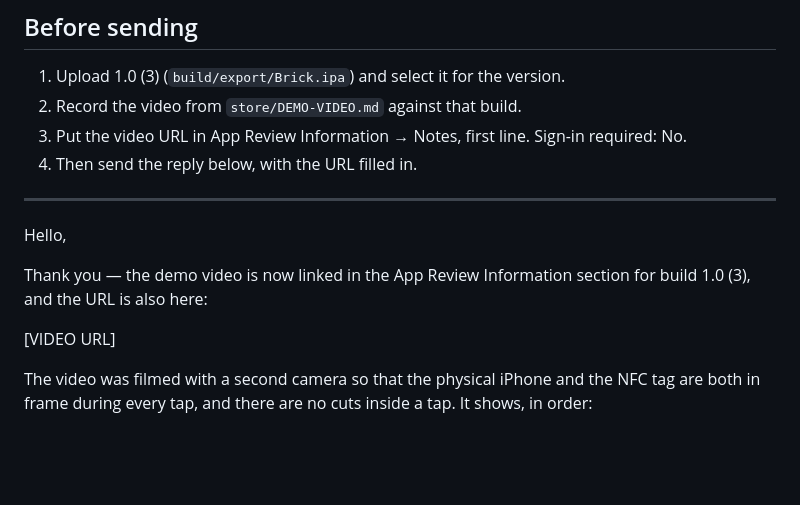
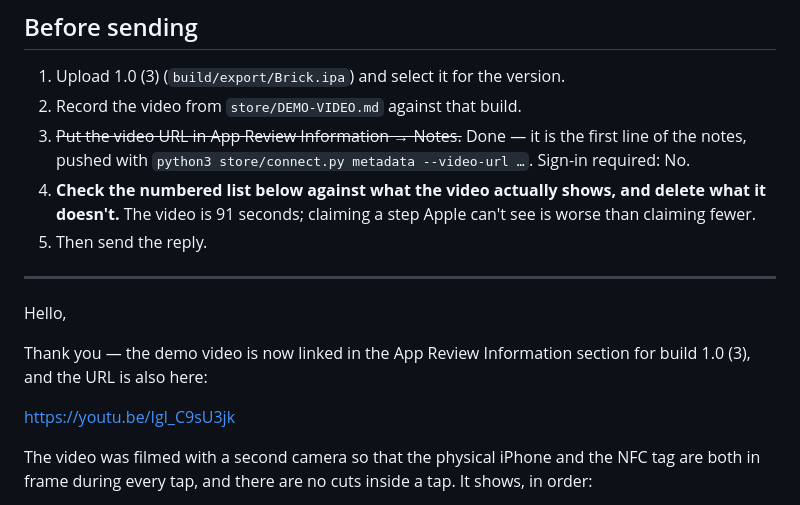
Before and after one commit to davide97g/brick, a Markdown page: store/REVIEW-REPLY-2.1.md, the part around the change. Rendered like a GitHub page; blank space fills up the shorter version.

```diff
--- a/store/REVIEW-REPLY-2.1.md
+++ b/store/REVIEW-REPLY-2.1.md
@@ -7,8 +7,12 @@ Sent: (not yet sent)
 
 1. Upload 1.0 (3) (`build/export/Brick.ipa`) and select it for the version.
 2. Record the video from `store/DEMO-VIDEO.md` against that build.
-3. Put the video URL in App Review Information → Notes, first line. Sign-in required: No.
-4. Then send the reply below, with the URL filled in.
+3. ~~Put the video URL in App Review Information → Notes.~~ Done — it is the first line of the
+   notes, pushed with `python3 store/connect.py metadata --video-url …`. Sign-in required: No.
+4. **Check the numbered list below against what the video actually shows, and delete what it
+   doesn't.** The video is 91 seconds; claiming a step Apple can't see is worse than claiming
+   fewer.
+5. Then send the reply.
 
 ---
 
@@ -17,7 +21,7 @@ Hello,
 Thank you — the demo video is now linked in the App Review Information section for build 1.0 (3),
 and the URL is also here:
 
-[VIDEO URL]
+https://youtu.be/Igl_C9sU3jk
 
 The video was filmed with a second camera so that the physical iPhone and the NFC tag are both in
 frame during every tap, and there are no cuts inside a tap. It shows, in order:
```
Also changed, not shown: store/SUBMISSION.md (+6 -3 lines).
